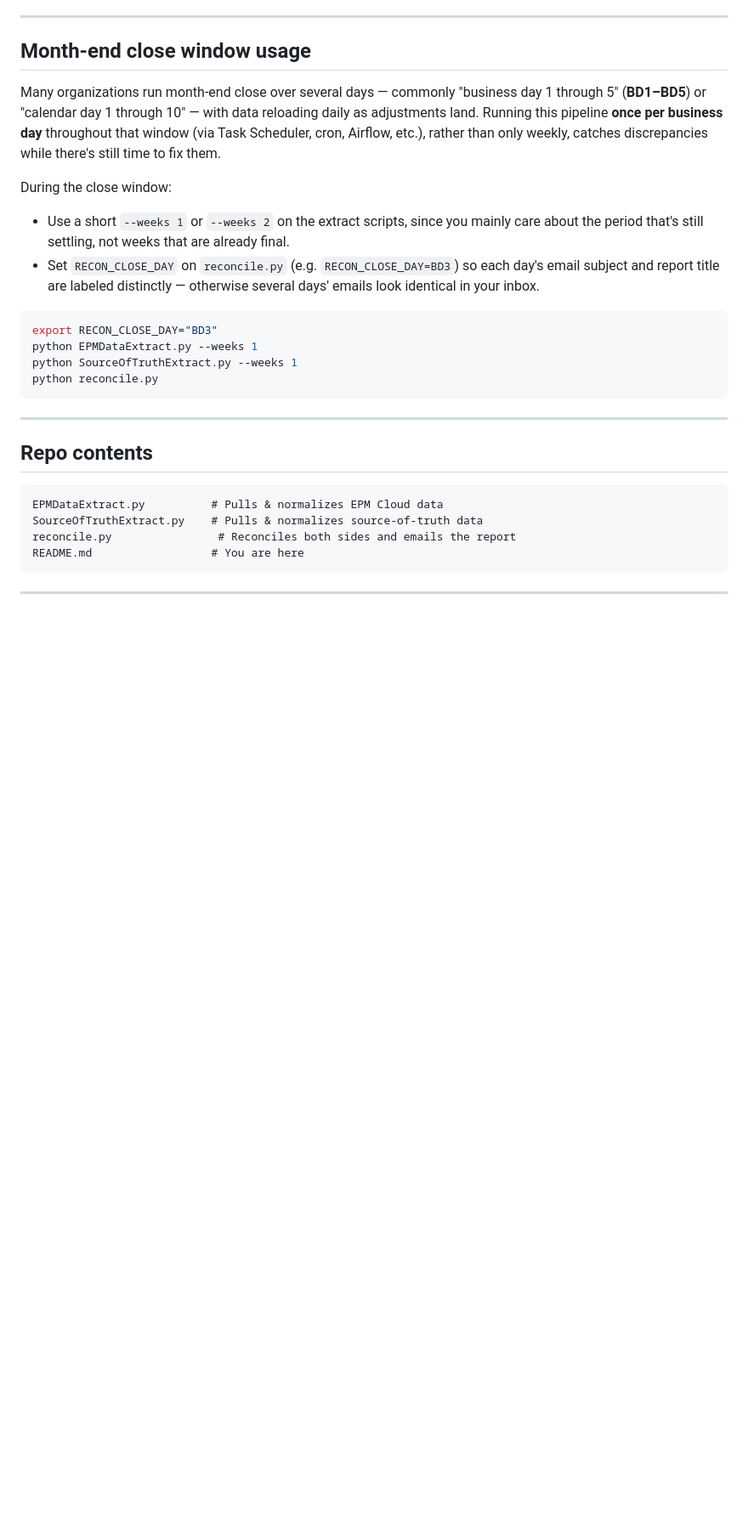
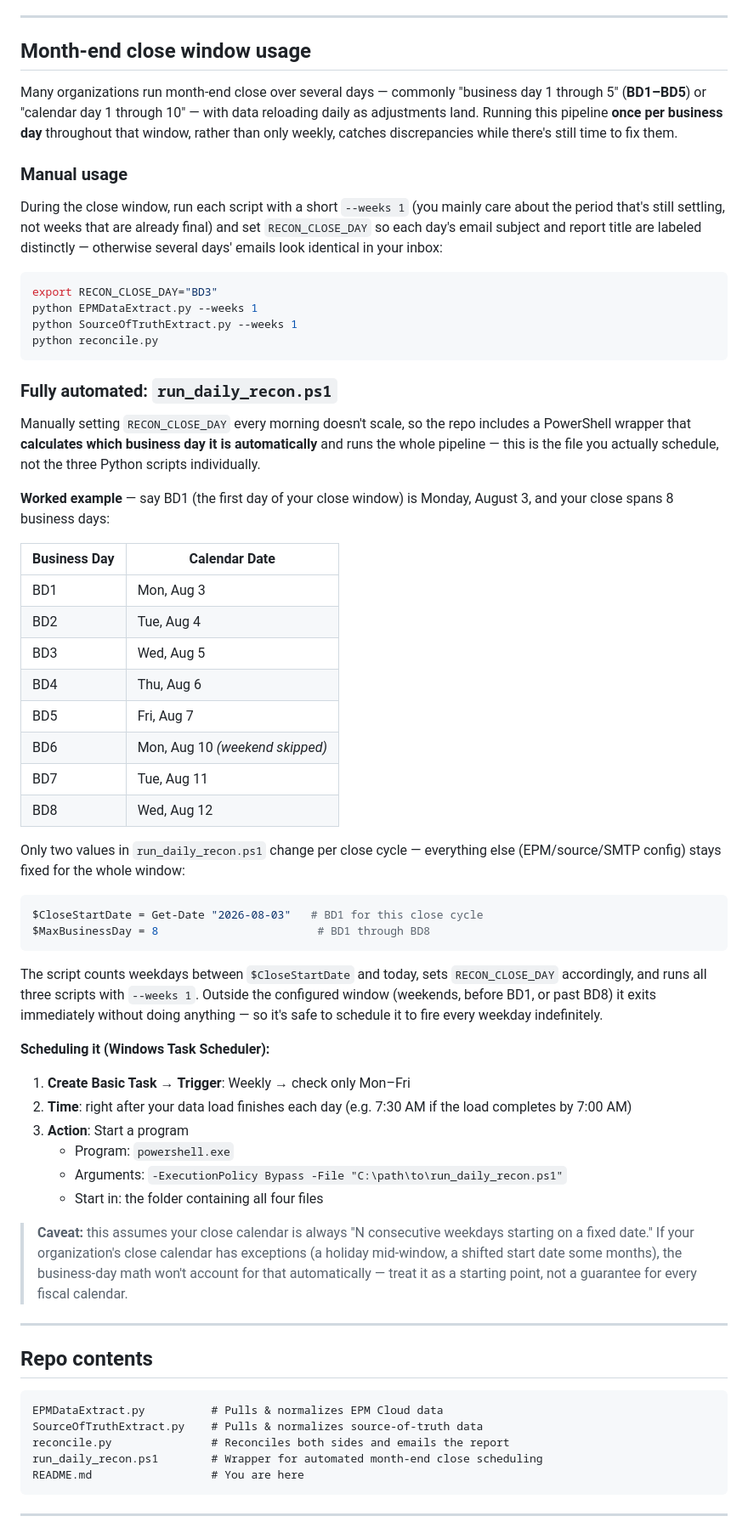
Before and after one commit to VIKRAM-EPM/vikepmlab, a Markdown page: epm-reconciliation/README.md, the part around the change. Shown at 85% size. GitHub-like rendering; blank space fills up the shorter version.

Commit message:
BD logic README.md

````diff
--- a/epm-reconciliation/README.md
+++ b/epm-reconciliation/README.md
@@ -120,11 +120,11 @@ Email is sent via Python's built-in `smtplib` — free, no API key, no subscript
 
 ## Month-end close window usage
 
-Many organizations run month-end close over several days — commonly "business day 1 through 5" (**BD1–BD5**) or "calendar day 1 through 10" — with data reloading daily as adjustments land. Running this pipeline **once per business day** throughout that window (via Task Scheduler, cron, Airflow, etc.), rather than only weekly, catches discrepancies while there's still time to fix them.
+Many organizations run month-end close over several days — commonly "business day 1 through 5" (**BD1–BD5**) or "calendar day 1 through 10" — with data reloading daily as adjustments land. Running this pipeline **once per business day** throughout that window, rather than only weekly, catches discrepancies while there's still time to fix them.
 
-During the close window:
-- Use a short `--weeks 1` or `--weeks 2` on the extract scripts, since you mainly care about the period that's still settling, not weeks that are already final.
-- Set `RECON_CLOSE_DAY` on `reconcile.py` (e.g. `RECON_CLOSE_DAY=BD3`) so each day's email subject and report title are labeled distinctly — otherwise several days' emails look identical in your inbox.
+### Manual usage
+
+During the close window, run each script with a short `--weeks 1` (you mainly care about the period that's still settling, not weeks that are already final) and set `RECON_CLOSE_DAY` so each day's email subject and report title are labeled distinctly — otherwise several days' emails look identical in your inbox:
 
 ```bash
 export RECON_CLOSE_DAY="BD3"
@@ -133,6 +133,42 @@ python SourceOfTruthExtract.py --weeks 1
 python reconcile.py
 ```
 
+### Fully automated: `run_daily_recon.ps1`
+
+Manually setting `RECON_CLOSE_DAY` every morning doesn't scale, so the repo includes a PowerShell wrapper that **calculates which business day it is automatically** and runs the whole pipeline — this is the file you actually schedule, not the three Python scripts individually.
+
+**Worked example** — say BD1 (the first day of your close window) is Monday, August 3, and your close spans 8 business days:
+
+| Business Day | Calendar Date |
+|---|---|
+| BD1 | Mon, Aug 3 |
+| BD2 | Tue, Aug 4 |
+| BD3 | Wed, Aug 5 |
+| BD4 | Thu, Aug 6 |
+| BD5 | Fri, Aug 7 |
+| BD6 | Mon, Aug 10 *(weekend skipped)* |
+| BD7 | Tue, Aug 11 |
+| BD8 | Wed, Aug 12 |
+
+Only two values in `run_daily_recon.ps1` change per close cycle — everything else (EPM/source/SMTP config) stays fixed for the whole window:
+
+```powershell
+$CloseStartDate = Get-Date "2026-08-03"   # BD1 for this close cycle
+$MaxBusinessDay = 8                        # BD1 through BD8
+```
+
+The script counts weekdays between `$CloseStartDate` and today, sets `RECON_CLOSE_DAY` accordingly, and runs all three scripts with `--weeks 1`. Outside the configured window (weekends, before BD1, or past BD8) it exits immediately without doing anything — so it's safe to schedule it to fire every weekday indefinitely.
+
+**Scheduling it (Windows Task Scheduler):**
+1. **Create Basic Task** → **Trigger**: Weekly → check only Mon–Fri
+2. **Time**: right after your data load finishes each day (e.g. 7:30 AM if the load completes by 7:00 AM)
+3. **Action**: Start a program
+   - Program: `powershell.exe`
+   - Arguments: `-ExecutionPolicy Bypass -File "C:\path\to\run_daily_recon.ps1"`
+   - Start in: the folder containing all four files
+
+> **Caveat:** this assumes your close calendar is always "N consecutive weekdays starting on a fixed date." If your organization's close calendar has exceptions (a holiday mid-window, a shifted start date some months), the business-day math won't account for that automatically — treat it as a starting point, not a guarantee for every fiscal calendar.
+
 ---
 
 ## Repo contents
@@ -140,7 +176,8 @@ python reconcile.py
 ```
 EPMDataExtract.py          # Pulls & normalizes EPM Cloud data
 SourceOfTruthExtract.py    # Pulls & normalizes source-of-truth data
-reconcile.py                # Reconciles both sides and emails the report
+reconcile.py               # Reconciles both sides and emails the report
+run_daily_recon.ps1        # Wrapper for automated month-end close scheduling
 README.md                  # You are here
 ```
 
````
